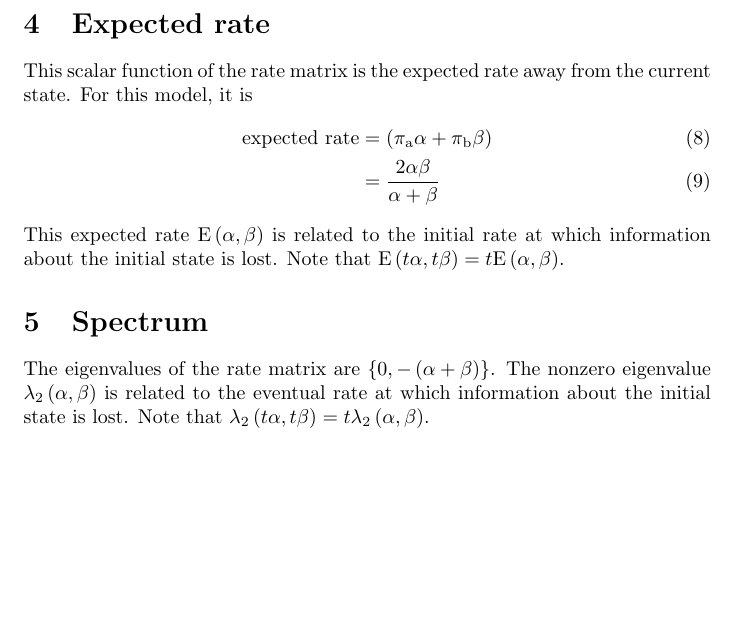
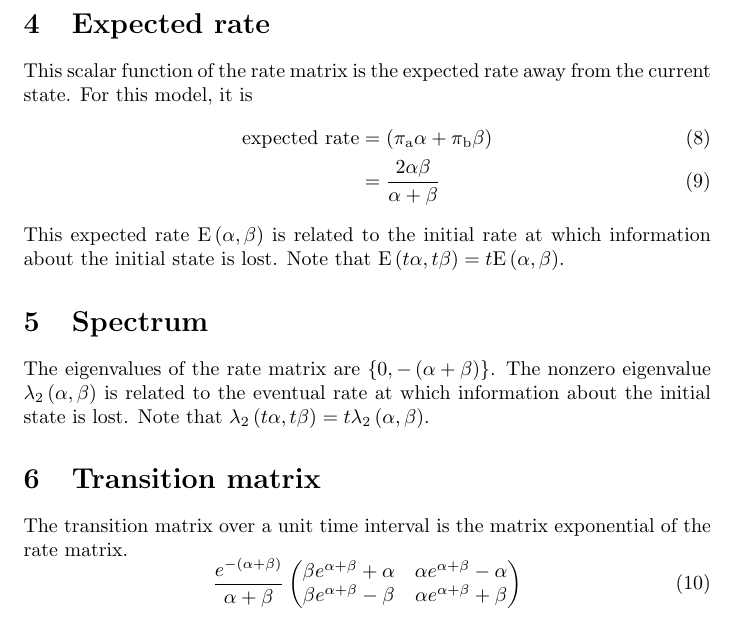
Before and after one commit to argriffing/ctmczoo, a LaTeX document (two-state.tex): part of page 2 of 2, cut so that both start at the same text, the shorter picture padded with empty space. Compiled offline with pdfLaTeX.

Commit message:
add 2-state transition matrix

```diff
--- a/two-state.tex
+++ b/two-state.tex
@@ -143,5 +143,18 @@ at which information about the initial state is lost.
 Note that
 $\lambda_2 \left( t \Pa, t \Pb \right) = t \lambda_2 \left( \Pa, \Pb \right)$.
 
+\section{Transition matrix}
+
+The transition matrix over a unit time interval
+is the matrix exponential of the rate matrix.
+\begin{equation}
+	\frac{e^{-\left( \Pa + \Pb \right)}}{\Pa + \Pb}
+	\begin{pmatrix}
+		\Pb e^{\Pa + \Pb} + \Pa &
+		\Pa e^{\Pa + \Pb} - \Pa \\
+		\Pb e^{\Pa + \Pb} - \Pb &
+		\Pa e^{\Pa + \Pb} + \Pb
+	\end{pmatrix}
+\end{equation}
 
 \end{document}
```
